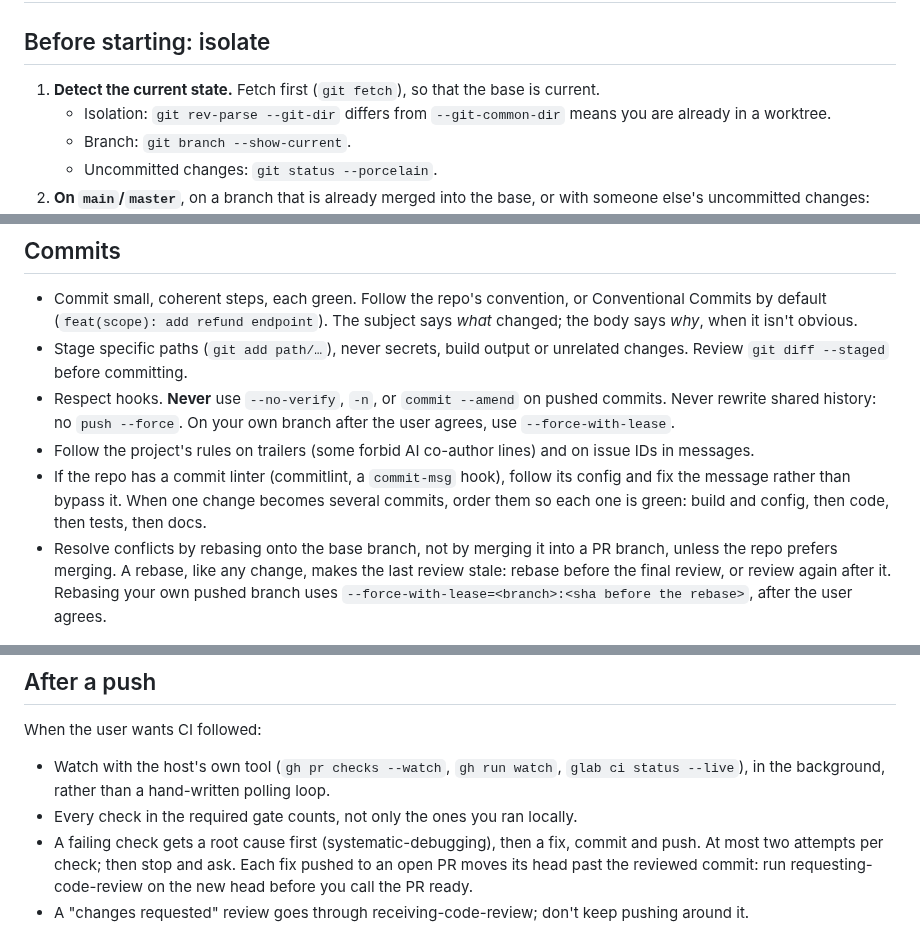
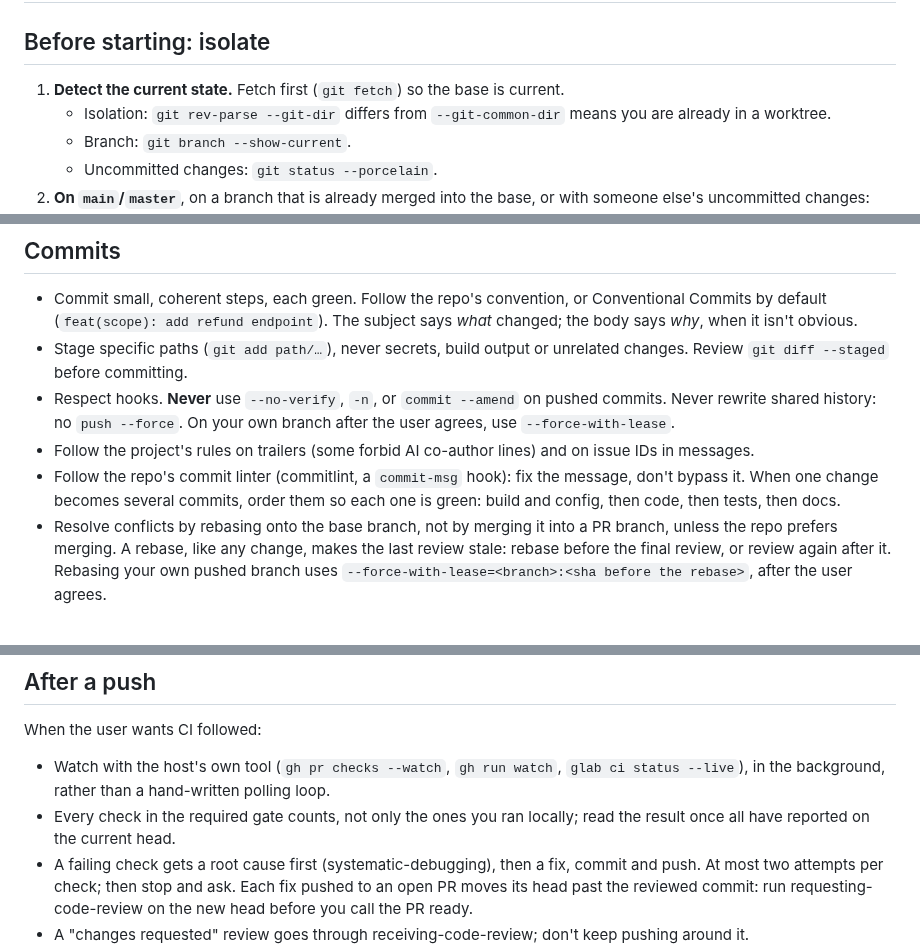
Before and after one commit to rkaliev/eng-kit, a Markdown page: skills/git-workflow/SKILL.md, 3 parts joined by grey strips. Drawn GitHub-style.

```diff
--- a/skills/git-workflow/SKILL.md
+++ b/skills/git-workflow/SKILL.md
@@ -7,7 +7,7 @@ description: Use when starting work that needs an isolated branch or worktree, w
 
 ## Before starting: isolate
 
-1. **Detect the current state.** Fetch first (`git fetch`), so that the base is current.
+1. **Detect the current state.** Fetch first (`git fetch`) so the base is current.
    - Isolation: `git rev-parse --git-dir` differs from `--git-common-dir` means you are already in a worktree.
    - Branch: `git branch --show-current`.
    - Uncommitted changes: `git status --porcelain`.
@@ -26,7 +26,7 @@ Branch names follow the repo convention. Default: `<type>/<short-kebab-descripti
 - Stage specific paths (`git add path/…`), never secrets, build output or unrelated changes. Review `git diff --staged` before committing.
 - Respect hooks. **Never** use `--no-verify`, `-n`, or `commit --amend` on pushed commits. Never rewrite shared history: no `push --force`. On your own branch after the user agrees, use `--force-with-lease`.
 - Follow the project's rules on trailers (some forbid AI co-author lines) and on issue IDs in messages.
-- If the repo has a commit linter (commitlint, a `commit-msg` hook), follow its config and fix the message rather than bypass it. When one change becomes several commits, order them so each one is green: build and config, then code, then tests, then docs.
+- Follow the repo's commit linter (commitlint, a `commit-msg` hook): fix the message, don't bypass it. When one change becomes several commits, order them so each one is green: build and config, then code, then tests, then docs.
 - Resolve conflicts by rebasing onto the base branch, not by merging it into a PR branch, unless the repo prefers merging. A rebase, like any change, makes the last review stale: rebase before the final review, or review again after it. Rebasing your own pushed branch uses `--force-with-lease=<branch>:<sha before the rebase>`, after the user agrees.
 
 ## Finishing a branch
@@ -47,7 +47,7 @@ Push the work branch and open the PR yourself once the review covers HEAD; mergi
 
 When the user wants CI followed:
 - Watch with the host's own tool (`gh pr checks --watch`, `gh run watch`, `glab ci status --live`), in the background, rather than a hand-written polling loop.
-- Every check in the required gate counts, not only the ones you ran locally.
+- Every check in the required gate counts, not only the ones you ran locally; read the result once all have reported on the current head.
 - A failing check gets a root cause first (systematic-debugging), then a fix, commit and push. At most two attempts per check; then stop and ask. Each fix pushed to an open PR moves its head past the reviewed commit: run requesting-code-review on the new head before you call the PR ready.
 - A "changes requested" review goes through receiving-code-review; don't keep pushing around it.
 - Never merge yourself, and never re-run a red check hoping it passes.
```
Also changed, not shown: skills/receiving-code-review/SKILL.md (+3 -2 lines).
